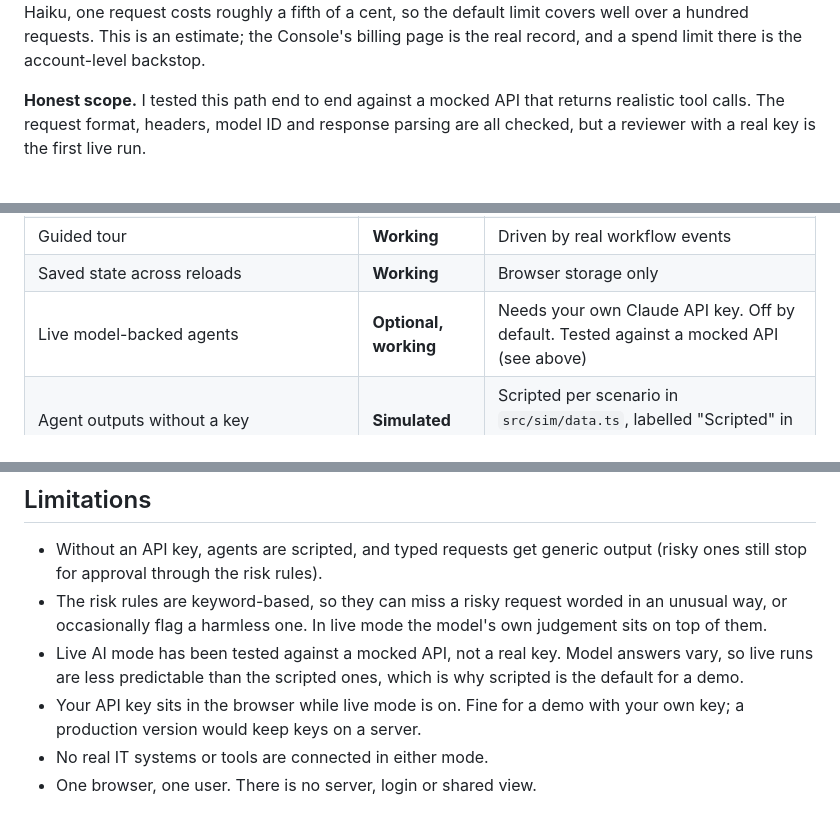
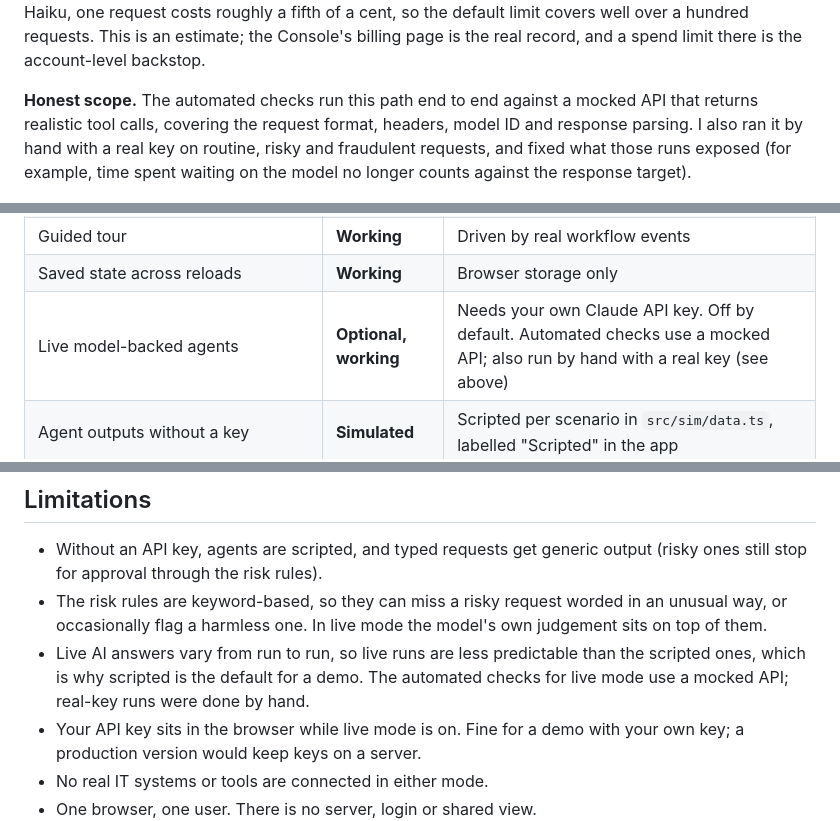
Before and after one commit to BGrandy/virtual-office, a Markdown page: README.md, 3 parts joined by grey strips. Drawn GitHub-style.

```diff
--- a/README.md
+++ b/README.md
@@ -189,7 +190,7 @@ A model can never skip review, approve its own work or change who owns a task. T
 
 **Spending limit.** Live mode has a hard cap on this device: $0.10, $0.25 (default) or $1.00. Every call's real token use (from the API response) is priced at the published rates and added up. Before each call, the app checks that even a worst-case call (largest possible prompt, full 900-token answer) cannot take the total past the limit; if it could, the call is not made, live AI switches itself off, and that step uses its script, labelled with the reason. The counter survives reloads and new tabs and can be reset. At most three calls run at once, and "Simulate a busy morning" asks before sending eight requests in live mode. With Haiku, one request costs roughly a fifth of a cent, so the default limit covers well over a hundred requests. This is an estimate; the Console's billing page is the real record, and a spend limit there is the account-level backstop.
 
-**Honest scope.** I tested this path end to end against a mocked API that returns realistic tool calls. The request format, headers, model ID and response parsing are all checked, but a reviewer with a real key is the first live run.
+**Honest scope.** The automated checks run this path end to end against a mocked API that returns realistic tool calls, covering the request format, headers, model ID and response parsing. I also ran it by hand with a real key on routine, risky and fraudulent requests, and fixed what those runs exposed (for example, time spent waiting on the model no longer counts against the response target).
 
 ![A request worked by a live model](docs/live-ai.png)
 
@@ -209,7 +210,7 @@ A model can never skip review, approve its own work or change who owns a task. T
 | Rule-based risk check for typed requests | **Working** | Keyword rules in `src/sim/risk.ts`; runs with or without a model |
 | Guided tour | **Working** | Driven by real workflow events |
 | Saved state across reloads | **Working** | Browser storage only |
-| Live model-backed agents | **Optional, working** | Needs your own Claude API key. Off by default. Tested against a mocked API (see above) |
+| Live model-backed agents | **Optional, working** | Needs your own Claude API key. Off by default. Automated checks use a mocked API; also run by hand with a real key (see above) |
 | Agent outputs without a key | **Simulated** | Scripted per scenario in `src/sim/data.ts`, labelled "Scripted" in the app |
 | Typed custom requests without a key | **Simulated** | Generic placeholder output. The text is only understood in live AI mode |
 | Stage durations | **Simulated** | Fixed timers (5 to 11 seconds per stage at 1x). In live mode, also the model's response time |
@@ -411,7 +412,7 @@ The build uses relative paths, so it also works unchanged on Netlify, Vercel or
 
 - Without an API key, agents are scripted, and typed requests get generic output (risky ones still stop for approval through the risk rules).
 - The risk rules are keyword-based, so they can miss a risky request worded in an unusual way, or occasionally flag a harmless one. In live mode the model's own judgement sits on top of them.
-- Live AI mode has been tested against a mocked API, not a real key. Model answers vary, so live runs are less predictable than the scripted ones, which is why scripted is the default for a demo.
+- Live AI answers vary from run to run, so live runs are less predictable than the scripted ones, which is why scripted is the default for a demo. The automated checks for live mode use a mocked API; real-key runs were done by hand.
 - Your API key sits in the browser while live mode is on. Fine for a demo with your own key; a production version would keep keys on a server.
 - No real IT systems or tools are connected in either mode.
 - One browser, one user. There is no server, login or shared view.
```
Also changed, not shown: other parts of README.md (+1 -0 lines), docs/checklist.png (added), 5 other files.
